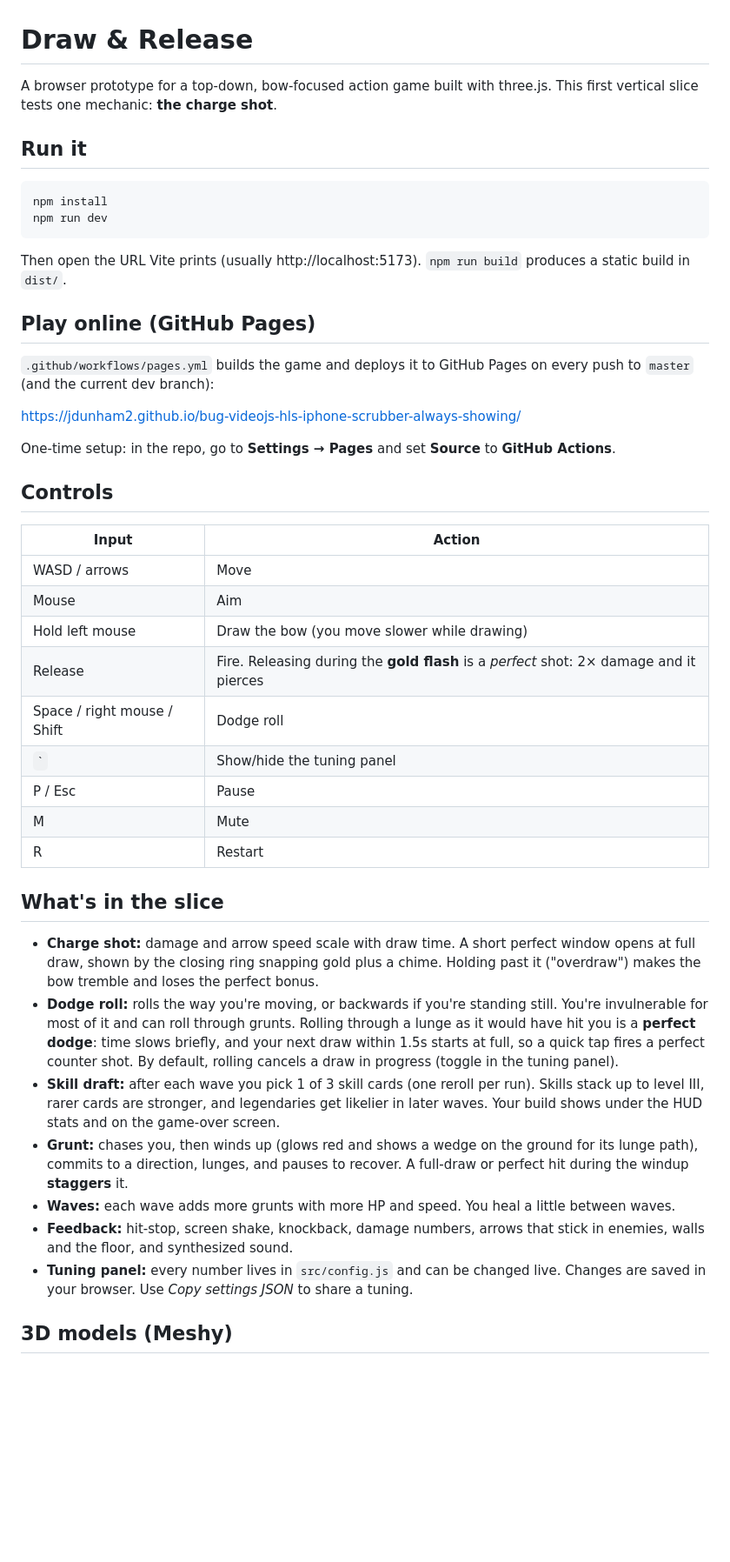
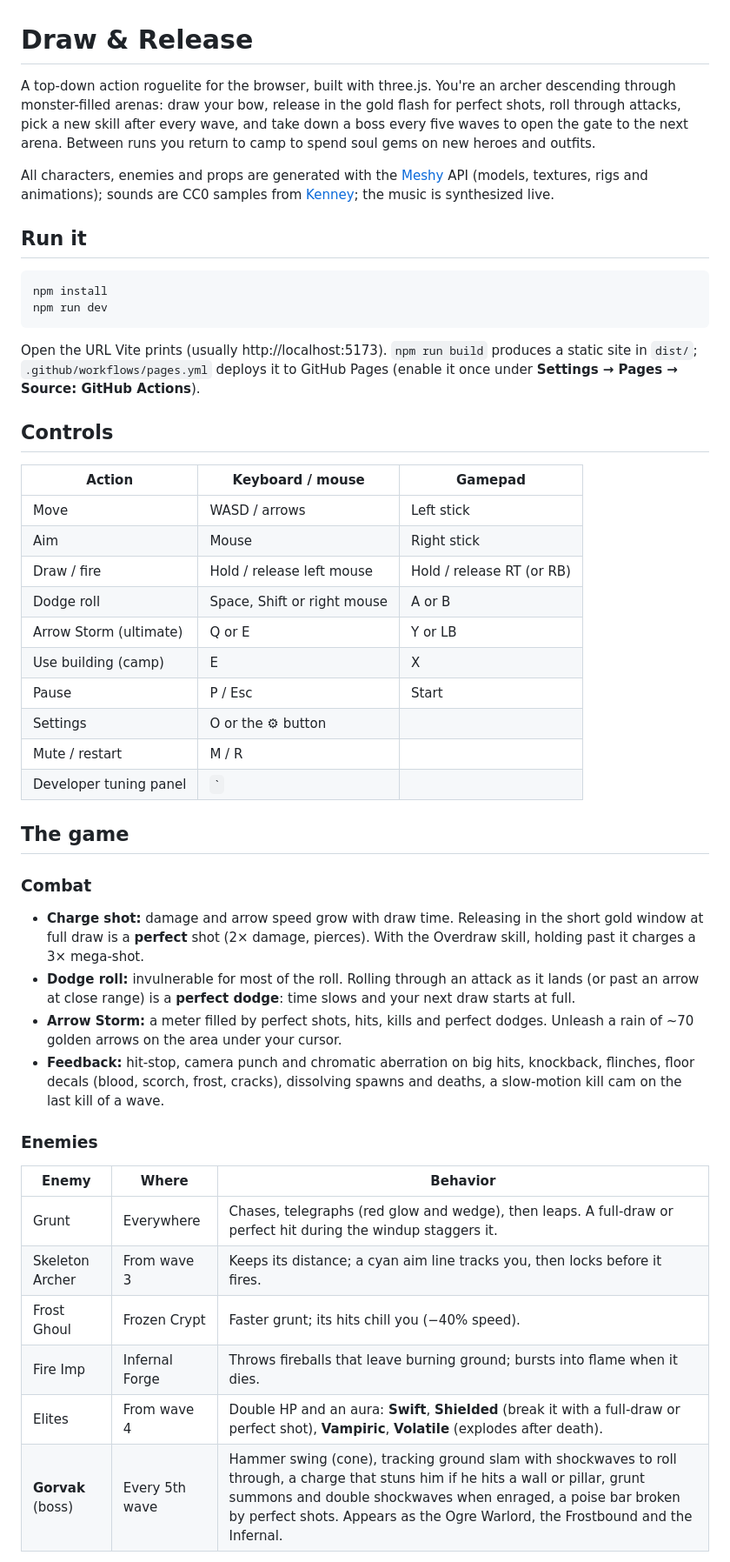
Before and after one commit to jdunham2/bug-videojs-hls-iphone-scrubber-always-showing, a Markdown page: README.md, the part around one of its changes. Shown at 87% size. Rendered like a GitHub page; blank space fills up the shorter version.

Commit message:
Rewrite README for the current game
Co-Authored-By: Claude Opus 5.5 <noreply@anthropic.com>
Claude-Session: https://claude.ai/code/session_01D3LxRV1SGJTda76TBPBe67

````diff
--- a/README.md
+++ b/README.md
@@ -1,7 +1,8 @@
 # Draw & Release
 
-A browser prototype for a top-down, bow-focused action game built with three.js.
-This first vertical slice tests one mechanic: **the charge shot**.
+A top-down action roguelite for the browser, built with three.js. You're an archer descending through monster-filled arenas: draw your bow, release in the gold flash for perfect shots, roll through attacks, pick a new skill after every wave, and take down a boss every five waves to open the gate to the next arena. Between runs you return to camp to spend soul gems on new heroes and outfits.
+
+All characters, enemies and props are generated with the [Meshy](https://www.meshy.ai) API (models, textures, rigs and animations); sounds are CC0 samples from [Kenney](https://kenney.nl); the music is synthesized live.
 
 ## Run it
 
@@ -10,39 +11,38 @@ npm install
 npm run dev
 ```
 
-Then open the URL Vite prints (usually http://localhost:5173). `npm run build` produces a static build in `dist/`.
-
-## Play online (GitHub Pages)
-
-`.github/workflows/pages.yml` builds the game and deploys it to GitHub Pages on every push to `master` (and the current dev branch):
-
-https://jdunham2.github.io/bug-videojs-hls-iphone-scrubber-always-showing/
-
-One-time setup: in the repo, go to **Settings → Pages** and set **Source** to **GitHub Actions**.
+Open the URL Vite prints (usually http://localhost:5173). `npm run build` produces a static site in `dist/`; `.github/workflows/pages.yml` deploys it to GitHub Pages (enable it once under **Settings → Pages → Source: GitHub Actions**).
 
 ## Controls
 
-| Input | Action |
-| --- | --- |
-| WASD / arrows | Move |
-| Mouse | Aim |
-| Hold left mouse | Draw the bow (you move slower while drawing) |
-| Release | Fire. Releasing during the **gold flash** is a *perfect* shot: 2× damage and it pierces |
-| Space / right mouse / Shift | Dodge roll |
-| `` ` `` | Show/hide the tuning panel |
-| P / Esc | Pause |
-| M | Mute |
-| R | Restart |
+| Action | Keyboard / mouse | Gamepad |
+| --- | --- | --- |
+| Move | WASD / arrows | Left stick |
+| Aim | Mouse | Right stick |
+| Draw / fire | Hold / release left mouse | Hold / release RT (or RB) |
+| Dodge roll | Space, Shift or right mouse | A or B |
+| Arrow Storm (ultimate) | Q or E | Y or LB |
+| Use building (camp) | E | X |
+| Pause | P / Esc | Start |
+| Settings | O or the ⚙ button | |
+| Mute / restart | M / R | |
+| Developer tuning panel | `` ` `` | |
 
-## What's in the slice
+## The game
 
-- **Charge shot:** damage and arrow speed scale with draw time. A short perfect window opens at full draw, shown by the closing ring snapping gold plus a chime. Holding past it ("overdraw") makes the bow tremble and loses the perfect bonus.
-- **Dodge roll:** rolls the way you're moving, or backwards if you're standing still. You're invulnerable for most of it and can roll through grunts. Rolling through a lunge as it would have hit you is a **perfect dodge**: time slows briefly, and your next draw within 1.5s starts at full, so a quick tap fires a perfect counter shot. By default, rolling cancels a draw in progress (toggle in the tuning panel).
-- **Skill draft:** after each wave you pick 1 of 3 skill cards (one reroll per run). Skills stack up to level III, rarer cards are stronger, and legendaries get likelier in later waves. Your build shows under the HUD stats and on the game-over screen.
-- **Grunt:** chases you, then winds up (glows red and shows a wedge on the ground for its lunge path), commits to a direction, lunges, and pauses to recover. A full-draw or perfect hit during the windup **staggers** it.
-- **Waves:** each wave adds more grunts with more HP and speed. You heal a little between waves.
-- **Feedback:** hit-stop, screen shake, knockback, damage numbers, arrows that stick in enemies, walls and the floor, and synthesized sound.
-- **Tuning panel:** every number lives in `src/config.js` and can be changed live. Changes are saved in your browser. Use *Copy settings JSON* to share a tuning.
+### Combat
+- **Charge shot:** damage and arrow speed grow with draw time. Releasing in the short gold window at full draw is a **perfect** shot (2× damage, pierces). With the Overdraw skill, holding past it charges a 3× mega-shot.
+- **Dodge roll:** invulnerable for most of the roll. Rolling through an attack as it lands (or past an arrow at close range) is a **perfect dodge**: time slows and your next draw starts at full.
+- **Arrow Storm:** a meter filled by perfect shots, hits, kills and perfect dodges. Unleash a rain of ~70 golden arrows on the area under your cursor.
+- **Feedback:** hit-stop, camera punch and chromatic aberration on big hits, knockback, flinches, floor decals (blood, scorch, frost, cracks), dissolving spawns and deaths, a slow-motion kill cam on the last kill of a wave.
 
-## 3D models (Meshy)
+### Enemies
+| Enemy | Where | Behavior |
+| --- | --- | --- |
+| Grunt | Everywhere | Chases, telegraphs (red glow and wedge), then leaps. A full-draw or perfect hit during the windup staggers it. |
+| Skeleton Archer | From wave 3 | Keeps its distance; a cyan aim line tracks you, then locks before it fires. |
+| Frost Ghoul | Frozen Crypt | Faster grunt; its hits chill you (−40% speed). |
+| Fire Imp | Infernal Forge | Throws fireballs that leave burning ground; bursts into flame when it dies. |
+| Elites | From wave 4 | Double HP and an aura: **Swift**, **Shielded** (break it with a full-draw or perfect shot), **Vampiric**, **Volatile** (explodes after death). |
+| **Gorvak** (boss) | Every 5th wave | Hammer swing (cone), tracking ground slam with shockwaves to roll through, a charge that stuns him if he hits a wall or pillar, grunt summons and double shockwaves when enraged, a poise bar broken by perfect shots. Appears as the Ogre Warlord, the Frostbound and the Infernal. |
 
````
Also changed, not shown: other parts of README.md (+62 -49 lines).
